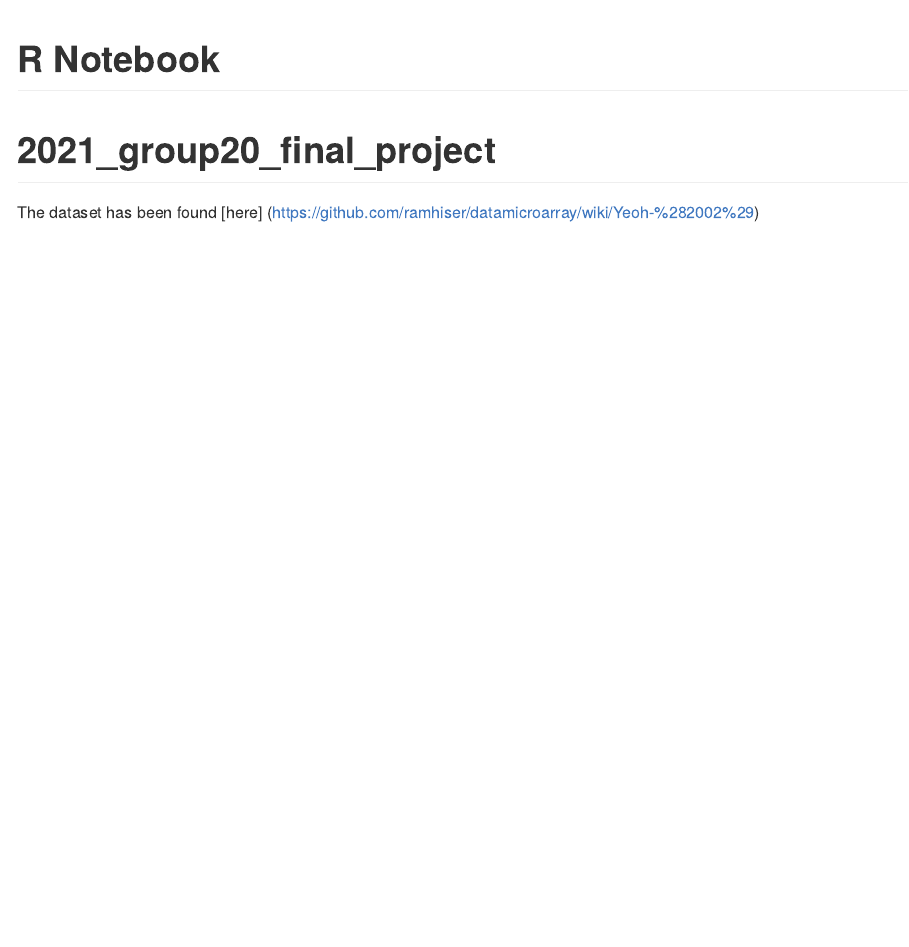
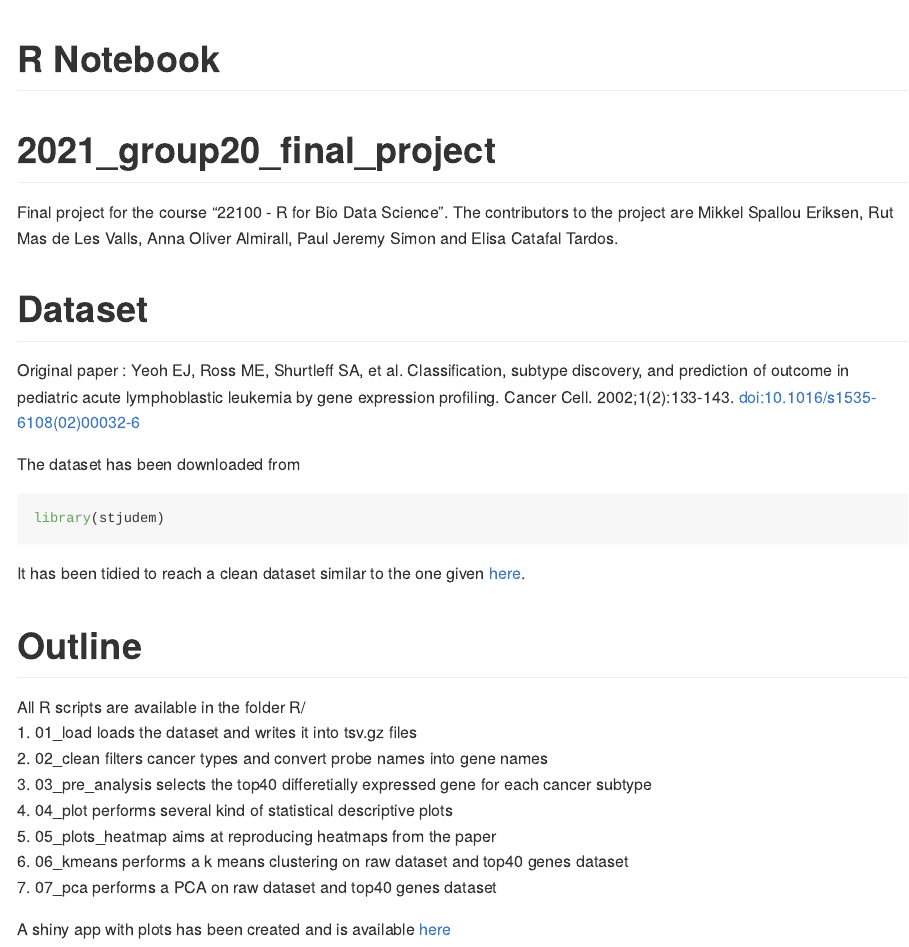
Before and after one commit to rforbiodatascience21/2021_group20_final_project, an R Markdown document (README.Rmd): the page in a window 1100 px wide, from its top. The pictures show the output file README.md that the author committed with the source, drawn offline in the style of GitHub.

Commit message:
updated README

````diff
--- a/README.Rmd
+++ b/README.Rmd
@@ -4,5 +4,25 @@ output: github_document
 ---
 
 # 2021_group20_final_project
+Final project for the course "22100 - R for Bio Data Science". The contributors to the project are Mikkel Spallou Eriksen, Rut Mas de Les Valls, Anna Oliver Almirall, Paul Jeremy Simon and Elisa Catafal Tardos.
 
-The dataset has been found [here]  (https://github.com/ramhiser/datamicroarray/wiki/Yeoh-%282002%29)
+# Dataset
+Original paper : Yeoh EJ, Ross ME, Shurtleff SA, et al. Classification, subtype discovery, and prediction of outcome in pediatric acute lymphoblastic leukemia by gene expression profiling. Cancer Cell. 2002;1(2):133-143. doi:10.1016/s1535-6108(02)00032-6
+
+The dataset has been downloaded from
+```r
+library(stjudem)
+```
+It has been tidied to reach a clean dataset similar to the one given [here](https://github.com/ramhiser/datamicroarray/wiki/Yeoh-%282002%29).
+
+# Outline
+All R scripts are available in the folder R/
+1. 01_load loads the dataset and writes it into tsv.gz files
+2. 02_clean filters cancer types and convert probe names into gene names
+3. 03_pre_analysis selects the top40 differetially expressed gene for each cancer subtype
+4. 04_plot performs several kind of statistical descriptive plots
+5. 05_plots_heatmap aims at reproducing heatmaps from the paper
+6. 06_kmeans performs a k means clustering on raw dataset and top40 genes dataset
+7. 07_pca performs a PCA on raw dataset and top40 genes dataset
+
+A shiny app with plots has been created and is available [here](https://paul-simon.shinyapps.io/yeoh_plots/)
````
Also changed, not shown: README.md.
